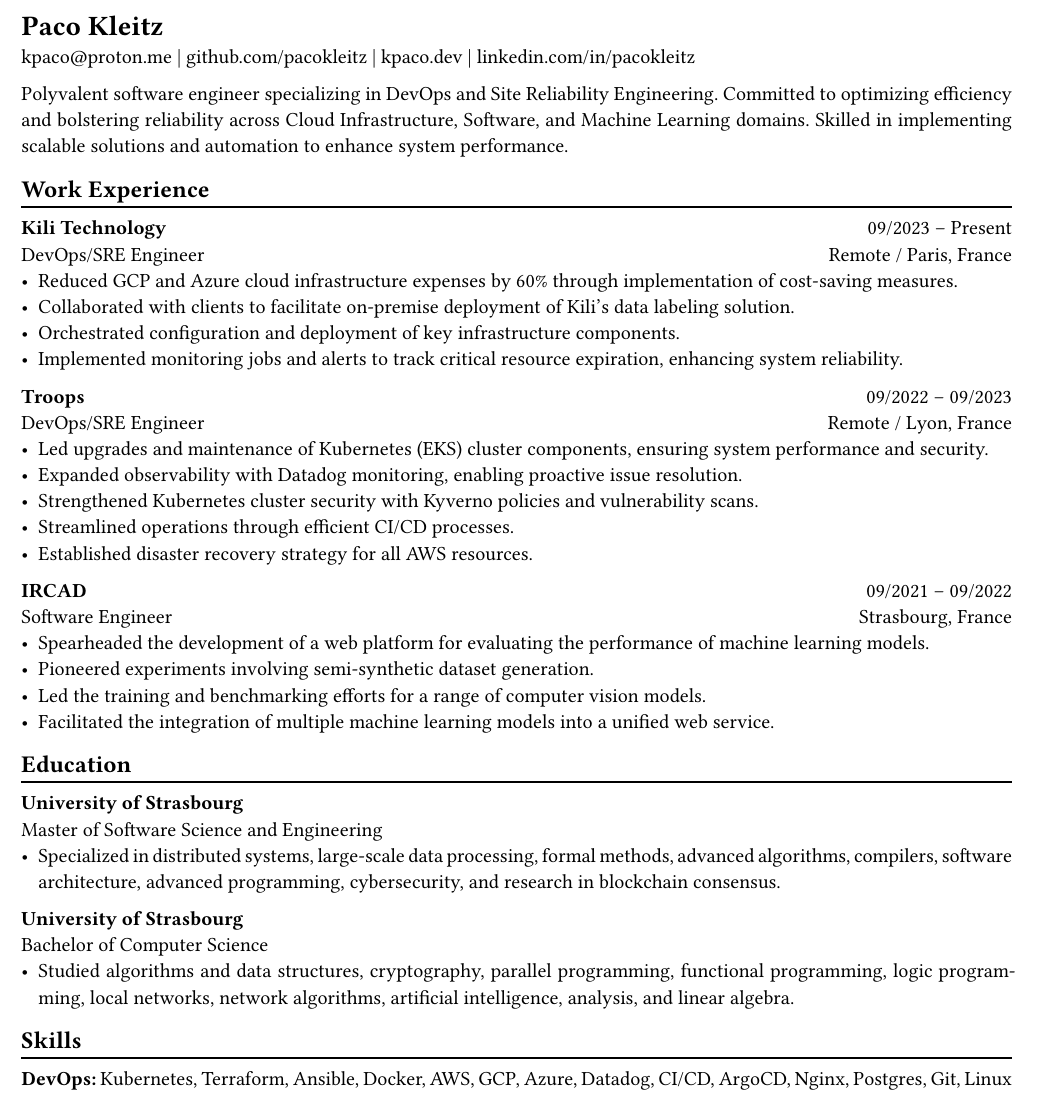
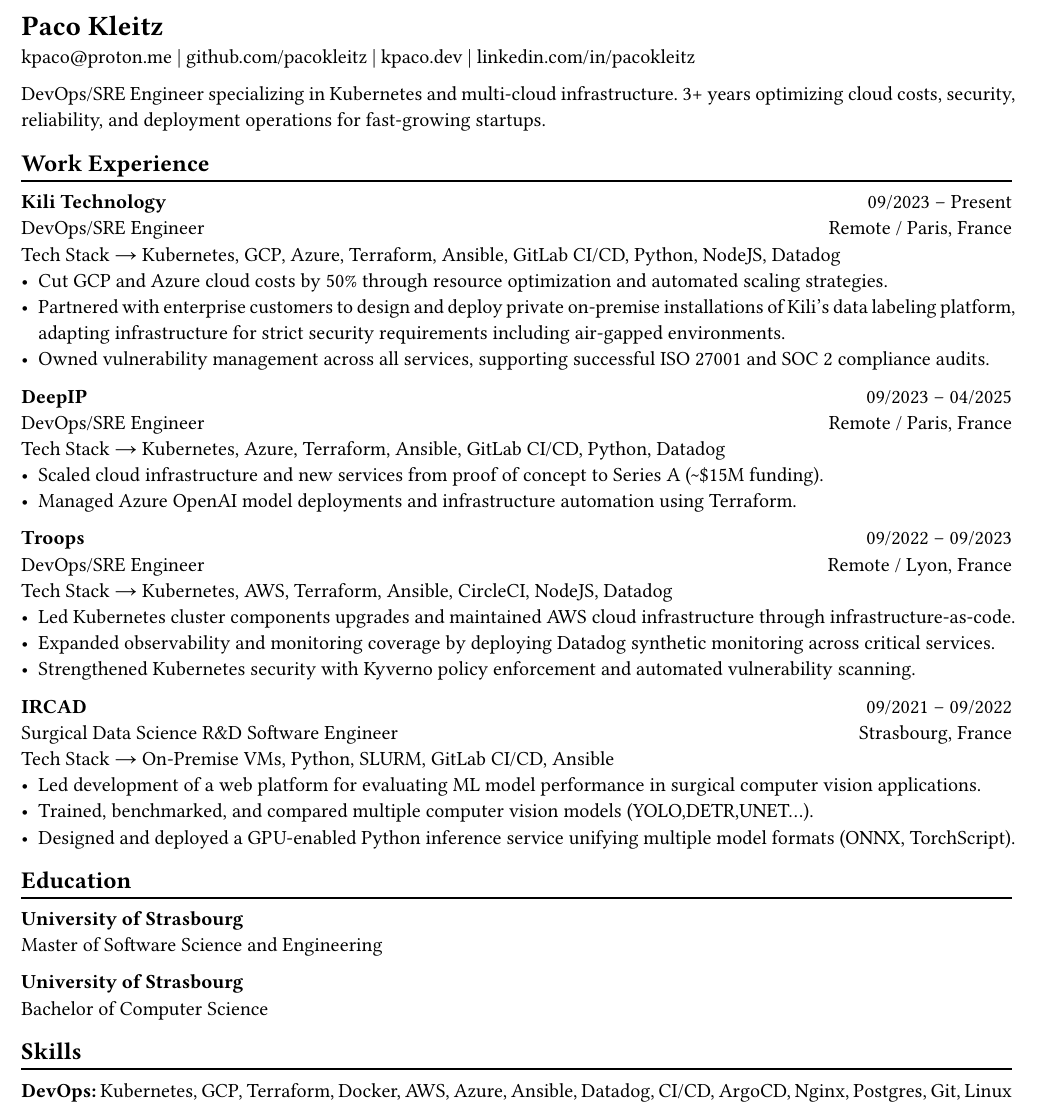
Before and after one commit to pacokleitz/cv, a Typst document (cv.typ): part of the page, cut so that both start at the same text. Compiled offline with Typst 0.15; a missing font is replaced by an installed copy or a similar font.

Commit message:
update cv

```diff
--- a/cv.typ
+++ b/cv.typ
@@ -24,50 +24,51 @@
 #link("https://kpaco.dev")[kpaco.dev] |
 #link("https://linkedin.com/in/pacokleitz")[linkedin.com/in/pacokleitz]
 
-
-Polyvalent software engineer specializing in DevOps and Site Reliability Engineering. Committed to optimizing efficiency and bolstering reliability across Cloud Infrastructure, Software, and Machine Learning domains. Skilled in implementing scalable solutions and automation to enhance system performance.
-
+DevOps/SRE Engineer specializing in Kubernetes and multi-cloud infrastructure. 3+ years optimizing cloud costs, security, reliability, and deployment operations for fast-growing startups.
 
 == Work Experience
 #chiline()
 
 #link("https://kili-technology.com")[*Kili Technology*] #h(1fr) 09/2023 -- Present \
 DevOps/SRE Engineer #h(1fr) Remote / Paris, France \
-- Reduced GCP and Azure cloud infrastructure expenses by 60% through implementation of cost-saving measures.
-- Collaborated with clients to facilitate on-premise deployment of Kili's data labeling solution.
-- Orchestrated configuration and deployment of key infrastructure components.
-- Implemented monitoring jobs and alerts to track critical resource expiration, enhancing system reliability.
+Tech Stack → Kubernetes, GCP, Azure, Terraform, Ansible, GitLab CI/CD, Python, NodeJS, Datadog
+- Cut GCP and Azure cloud costs by 50% through resource optimization and automated scaling strategies.
+- Partnered with enterprise customers to design and deploy private on-premise installations of Kili's data labeling platform, adapting infrastructure for strict security requirements including air-gapped environments.
+- Owned vulnerability management across all services, supporting successful ISO 27001 and SOC 2 compliance audits.
+
+#link("https://www.deepip.ai")[*DeepIP*] #h(1fr) 09/2023 -- 04/2025 \
+DevOps/SRE Engineer #h(1fr) Remote / Paris, France \
+Tech Stack → Kubernetes, Azure, Terraform, Ansible, GitLab CI/CD, Python, Datadog
+- Scaled cloud infrastructure and new services from proof of concept to Series A (\~\$15M funding).
+- Managed Azure OpenAI model deployments and infrastructure automation using Terraform.
 
 #link("https://troops.fr")[*Troops*] #h(1fr) 09/2022 -- 09/2023 \
 DevOps/SRE Engineer #h(1fr) Remote / Lyon, France \
-- Led upgrades and maintenance of Kubernetes (EKS) cluster components, ensuring system performance and security.
-- Expanded observability with Datadog monitoring, enabling proactive issue resolution.
-- Strengthened Kubernetes cluster security with Kyverno policies and vulnerability scans.
-- Streamlined operations through efficient CI/CD processes.
-- Established disaster recovery strategy for all AWS resources.
+Tech Stack → Kubernetes, AWS, Terraform, Ansible, CircleCI, NodeJS, Datadog
+- Led Kubernetes cluster components upgrades and maintained AWS cloud infrastructure through infrastructure-as-code.
+- Expanded observability and monitoring coverage by deploying Datadog synthetic monitoring across critical services.
+- Strengthened Kubernetes security with Kyverno policy enforcement and automated vulnerability scanning.
 
 #link("https://ircad.fr")[*IRCAD*] #h(1fr) 09/2021 -- 09/2022 \
-Software Engineer #h(1fr) Strasbourg, France \
-- Spearheaded the development of a web platform for evaluating the performance of machine learning models.
-- Pioneered experiments involving semi-synthetic dataset generation.
-- Led the training and benchmarking efforts for a range of computer vision models.
-- Facilitated the integration of multiple machine learning models into a unified web service.
+Surgical Data Science R&D Software Engineer #h(1fr) Strasbourg, France \
+Tech Stack → On-Premise VMs, Python, SLURM, GitLab CI/CD, Ansible
+- Led development of a web platform for evaluating ML model performance in surgical computer vision applications.
+- Trained, benchmarked, and compared multiple computer vision models (YOLO,DETR,UNET...).
+- Designed and deployed a GPU-enabled Python inference service unifying multiple model formats (ONNX, TorchScript).
 
 == Education
 #chiline()
 
 *University of Strasbourg* #h(1fr) \
 Master of Software Science and Engineering #h(1fr) \
-- Specialized in distributed systems, large-scale data processing, formal methods, advanced algorithms, compilers, software architecture, advanced programming, cybersecurity, and research in blockchain consensus.
 
 *University of Strasbourg* #h(1fr) \
 Bachelor of Computer Science #h(1fr) \
-- Studied algorithms and data structures, cryptography, parallel programming, functional programming, logic programming, local networks, network algorithms, artificial intelligence, analysis, and linear algebra.
 
 == Skills
 #chiline()
 
-*DevOps:* Kubernetes, Terraform, Ansible, Docker, AWS, GCP, Azure, Datadog, CI/CD, ArgoCD, Nginx, Postgres, Git, Linux \
+*DevOps:* Kubernetes, GCP, Terraform, Docker, AWS, Azure, Ansible, Datadog, CI/CD, ArgoCD, Nginx, Postgres, Git, Linux \
 *Programming:* Go, Python, Rust, TypeScript, Bash, C, SQL \
 *Areas:* Distributed Systems, Back-End Development, Machine Learning, AI, Blockchain
 
```
